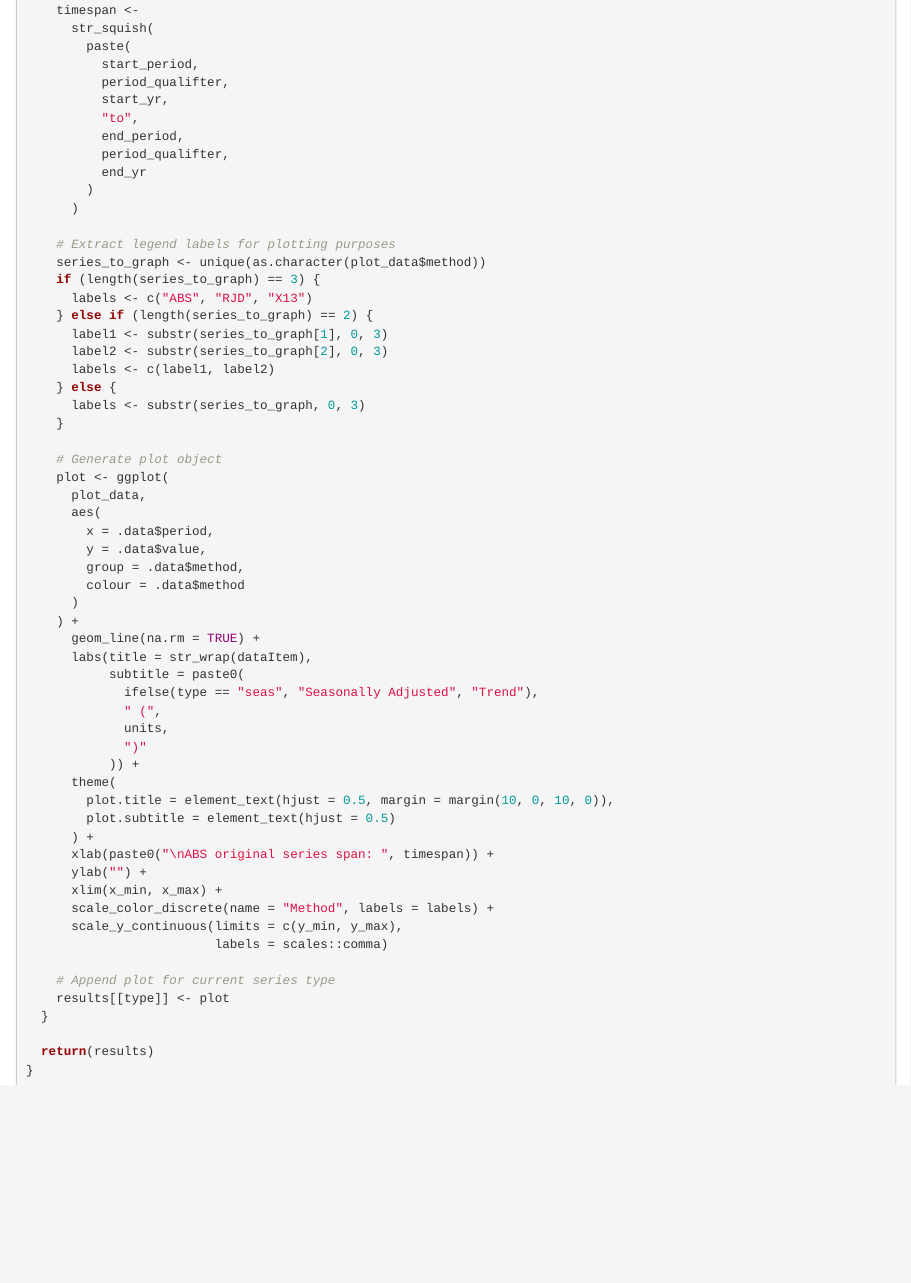
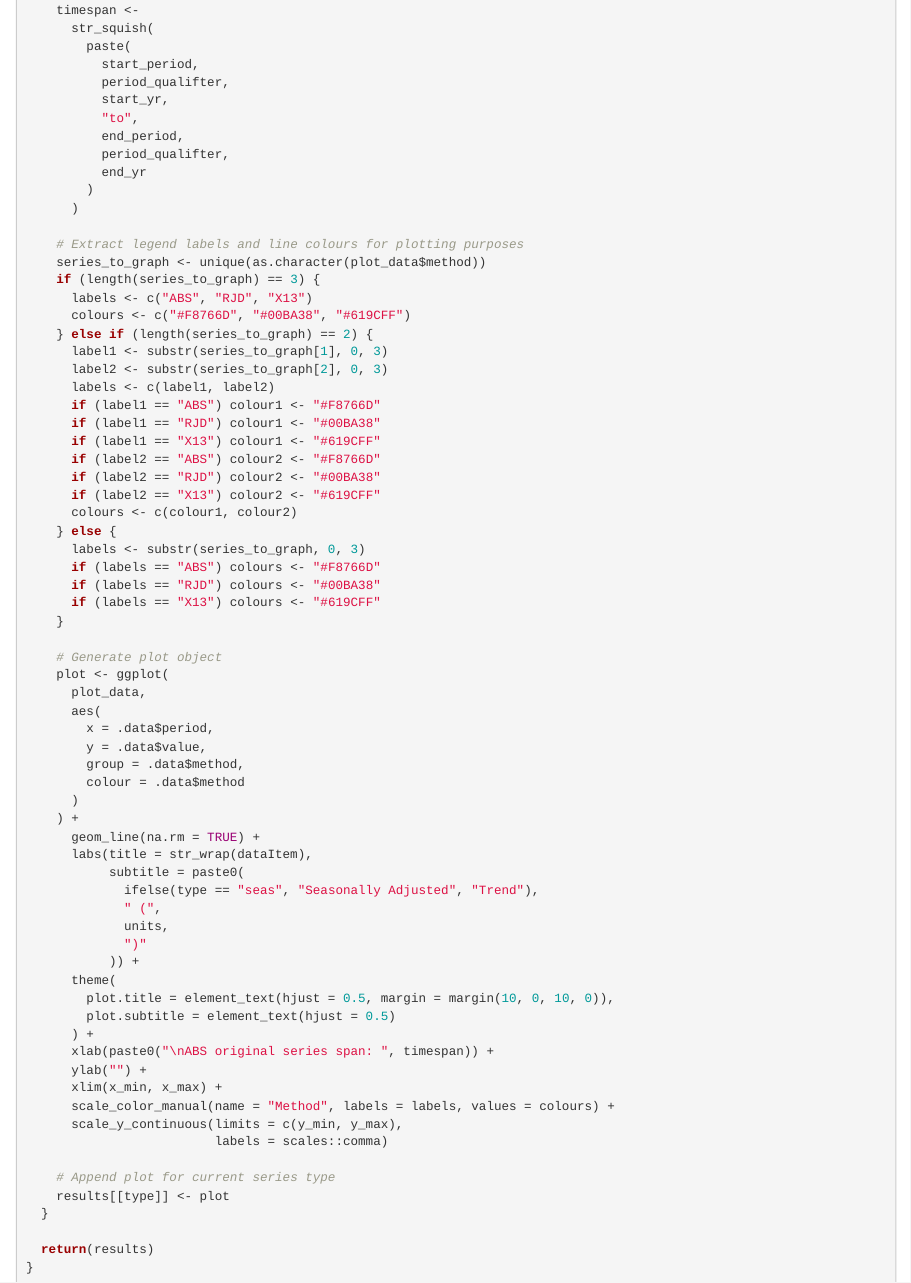
Before and after one commit to a-s-russo/sjx, an R Markdown document (dev/flat_save_data.Rmd): the page in a window 1100 px wide, from 3340 px down. Rendered offline with R 4.5, knitr and Pandoc, with nearby package versions.

Commit message:
Make line colours consistent across plots

```diff
--- a/dev/flat_save_data.Rmd
+++ b/dev/flat_save_data.Rmd
@@ -1224,16 +1224,27 @@ create_tsplot_comp <- function(series, dataItem) {
         )
       )
 
-    # Extract legend labels for plotting purposes
+    # Extract legend labels and line colours for plotting purposes
     series_to_graph <- unique(as.character(plot_data$method))
     if (length(series_to_graph) == 3) {
       labels <- c("ABS", "RJD", "X13")
+      colours <- c("#F8766D", "#00BA38", "#619CFF")
     } else if (length(series_to_graph) == 2) {
       label1 <- substr(series_to_graph[1], 0, 3)
       label2 <- substr(series_to_graph[2], 0, 3)
       labels <- c(label1, label2)
+      if (label1 == "ABS") colour1 <- "#F8766D"
+      if (label1 == "RJD") colour1 <- "#00BA38"
+      if (label1 == "X13") colour1 <- "#619CFF"
+      if (label2 == "ABS") colour2 <- "#F8766D"
+      if (label2 == "RJD") colour2 <- "#00BA38"
+      if (label2 == "X13") colour2 <- "#619CFF"
+      colours <- c(colour1, colour2)
     } else {
       labels <- substr(series_to_graph, 0, 3)
+      if (labels == "ABS") colours <- "#F8766D"
+      if (labels == "RJD") colours <- "#00BA38"
+      if (labels == "X13") colours <- "#619CFF"
     }
 
     # Generate plot object
@@ -1261,7 +1272,7 @@ create_tsplot_comp <- function(series, dataItem) {
       xlab(paste0("\nABS original series span: ", timespan)) +
       ylab("") +
       xlim(x_min, x_max) +
-      scale_color_discrete(name = "Method", labels = labels) +
+      scale_color_manual(name = "Method", labels = labels, values = colours) +
       scale_y_continuous(limits = c(y_min, y_max),
                          labels = scales::comma)
 
```
Also changed, not shown: R/download_ts.R (+14 -3 lines), dev/flat_save_data.Rmd (2 more changed lines), 1 other file.
